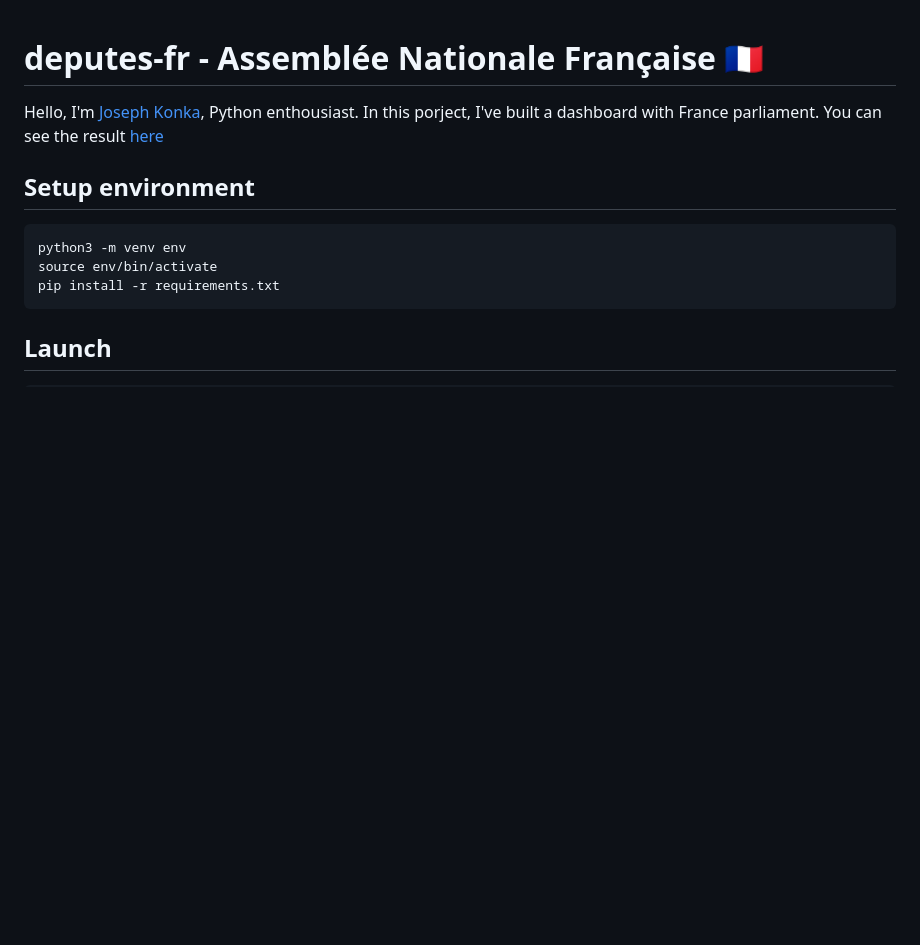
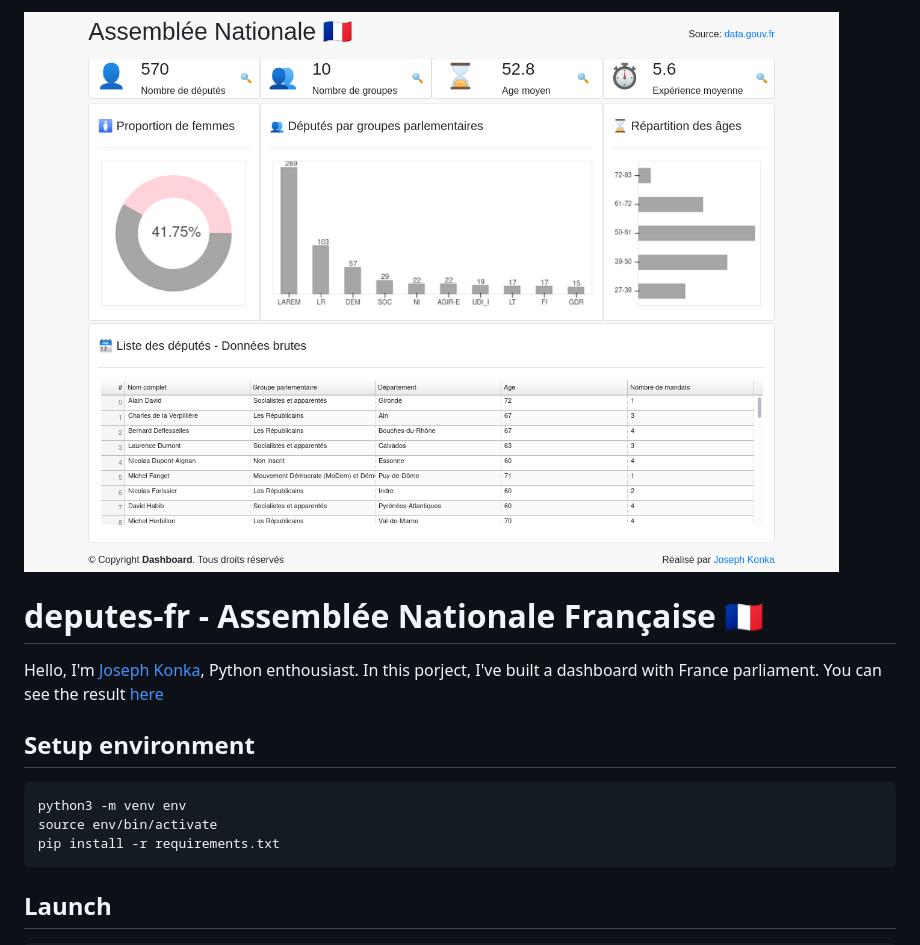
Before and after one commit to joekakone/deputes-fr, a Markdown page: README.md, the part around the change printed below. Rendered like a GitHub page; pictures changed too: screenshot.png (added); blank space fills up the shorter version.

Commit message:
Add screenshot

```diff
--- a/README.md
+++ b/README.md
@@ -1,3 +1,4 @@
+![screenshot](screenshot.png)
 # deputes-fr - Assemblée Nationale Française 🇫🇷
 
 Hello, I'm [Joseph Konka](https://www.linkedin.com/in/joseph-koami-konka/), Python enthousiast. In this porject, I've built a dashboard with France parliament. You can see the result [here](https://deputes-fr-jk.herokuapp.com/)
```
Also changed, not shown: other parts of README.md (+3 -0 lines), 1 other file.
